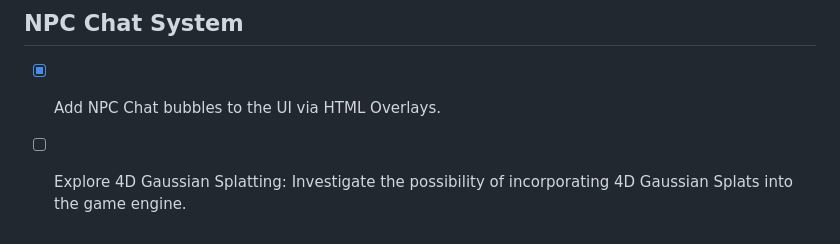
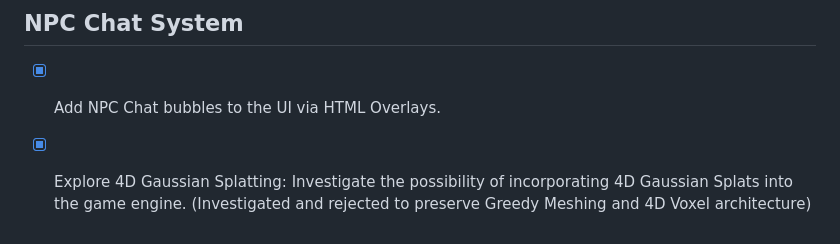
Before and after one commit to LokiMetaSmith/Planes-of-Eternity, a Markdown page: TODO.md, the part around the change. Rendered like a GitHub page.

```diff
--- a/TODO.md
+++ b/TODO.md
@@ -113,4 +113,4 @@
 
 ## NPC Chat System
 - [x] Add NPC Chat bubbles to the UI via HTML Overlays.
-- [ ] Explore 4D Gaussian Splatting: Investigate the possibility of incorporating 4D Gaussian Splats into the game engine.
+- [x] Explore 4D Gaussian Splatting: Investigate the possibility of incorporating 4D Gaussian Splats into the game engine. (Investigated and rejected to preserve Greedy Meshing and 4D Voxel architecture)
```
Also changed, not shown: GAUSSIAN_SPLATS_ARCHITECTURE.md (+3 -0 lines), GAUSSIAN_SPLATS_EXECUTION_PLAN.md (+3 -0 lines).
